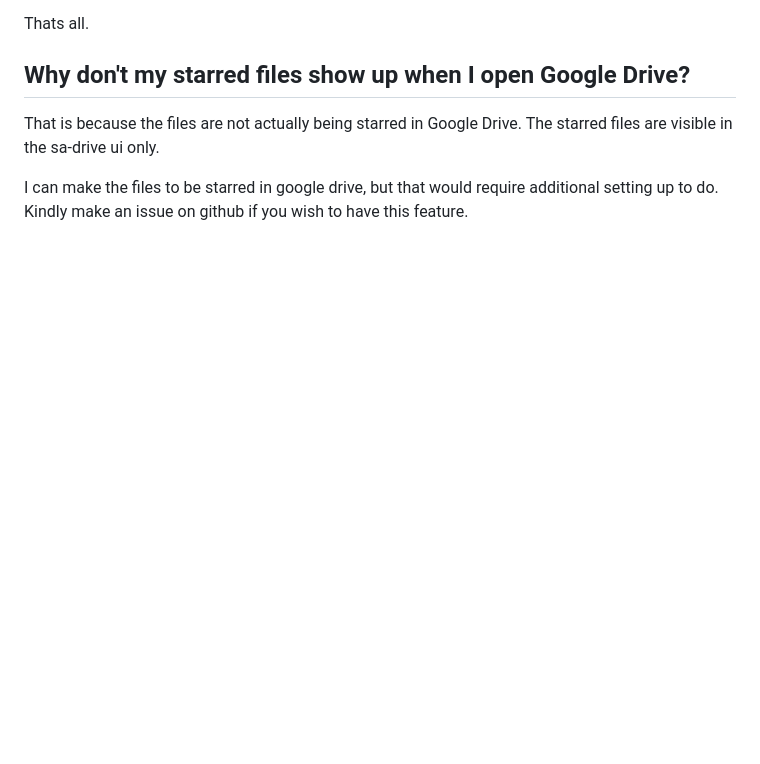
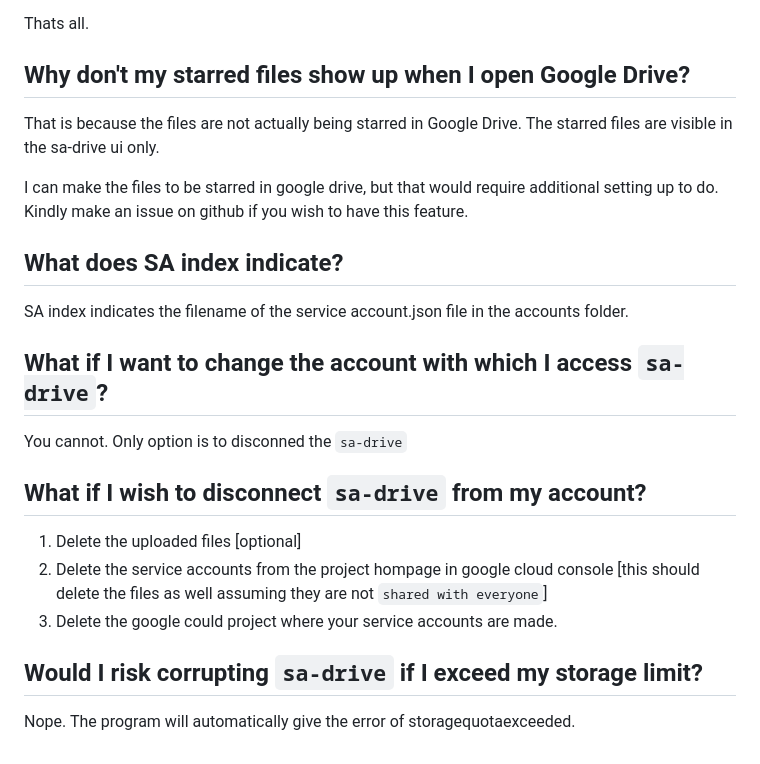
Before and after one commit to jsmsj/sa-drive, a Markdown page: FAQ.md, the part around the change. Rendered like a GitHub page; blank space fills up the shorter version.

Commit message:
more faq

```diff
--- a/FAQ.md
+++ b/FAQ.md
@@ -75,3 +75,20 @@ That is because the files are not actually being starred in Google Drive. The st
 
 I can make the files to be starred in google drive, but that would require additional setting up to do.
 Kindly make an issue on github if you wish to have this feature.
+
+## What does SA index indicate?
+SA index indicates the filename of the service account.json file in the accounts folder.
+
+## What if I want to change the account with which I access `sa-drive`?
+
+You cannot. Only option is to disconned the `sa-drive`
+
+## What if I wish to disconnect `sa-drive` from my account?
+
+1. Delete the uploaded files [optional]
+2. Delete the service accounts from the project hompage in google cloud console [this should delete the files as well assuming they are not `shared with everyone`]
+3. Delete the google could project where your service accounts are made.
+
+## Would I risk corrupting `sa-drive` if I exceed my storage limit?
+
+Nope. The program will automatically give the error of storagequotaexceeded.
```
